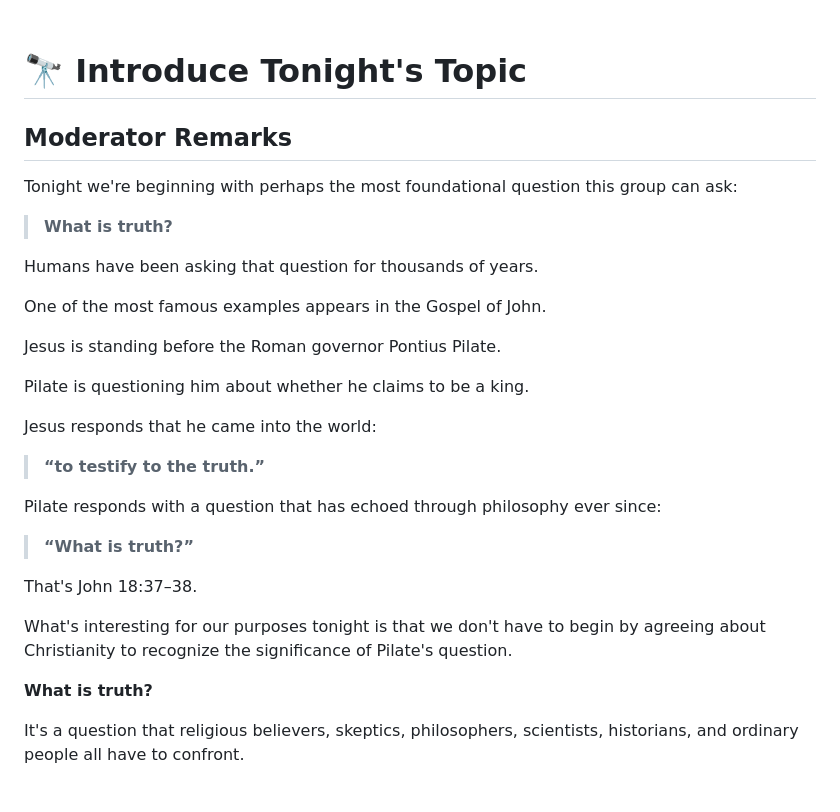
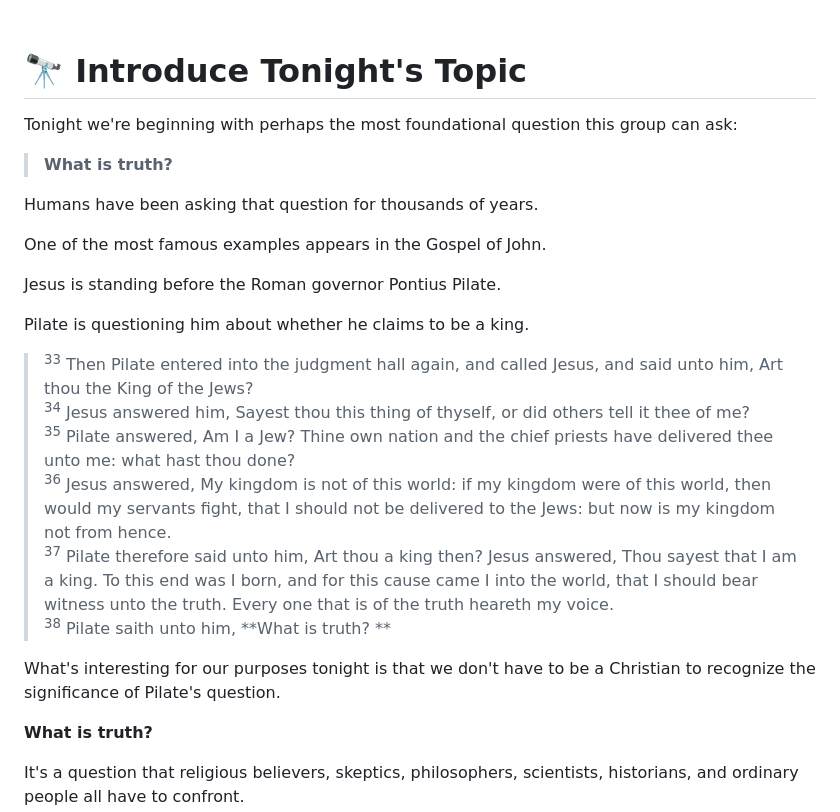
Before and after one commit to mattruma/truthseekers, a Markdown page: meeting-01-what-is-truth-moderator.md, the part around the change. GitHub-like rendering; blank space fills up the shorter version.

```diff
--- a/meeting-01-what-is-truth-moderator.md
+++ b/meeting-01-what-is-truth-moderator.md
@@ -205,8 +205,6 @@ My job is not to determine which views may be challenged, but to make sure ideas
 
 # 🔭 Introduce Tonight's Topic
 
-## Moderator Remarks
-
 Tonight we're beginning with perhaps the most foundational question this group can ask:
 
 > **What is truth?**
@@ -219,17 +217,14 @@ Jesus is standing before the Roman governor Pontius Pilate.
 
 Pilate is questioning him about whether he claims to be a king.
 
-Jesus responds that he came into the world:
+> <sup>33</sup> Then Pilate entered into the judgment hall again, and called Jesus, and said unto him, Art thou the King of the Jews?<br/>
+> <sup>34</sup> Jesus answered him, Sayest thou this thing of thyself, or did others tell it thee of me?<br/>
+> <sup>35</sup> Pilate answered, Am I a Jew? Thine own nation and the chief priests have delivered thee unto me: what hast thou done?<br/>
+> <sup>36</sup> Jesus answered, My kingdom is not of this world: if my kingdom were of this world, then would my servants fight, that I should not be delivered to the Jews: but now is my kingdom not from hence.<br/>
+> <sup>37</sup> Pilate therefore said unto him, Art thou a king then? Jesus answered, Thou sayest that I am a king. To this end was I born, and for this cause came I into the world, that I should bear witness unto the truth. Every one that is of the truth heareth my voice.<br/>
+> <sup>38</sup> Pilate saith unto him, **What is truth? **
 
-> **“to testify to the truth.”**
-
-Pilate responds with a question that has echoed through philosophy ever since:
-
-> **“What is truth?”**
-
-That's John 18:37–38.
-
-What's interesting for our purposes tonight is that we don't have to begin by agreeing about Christianity to recognize the significance of Pilate's question.
+What's interesting for our purposes tonight is that we don't have to be a Christian to recognize the significance of Pilate's question.
 
 **What is truth?**
 
```
